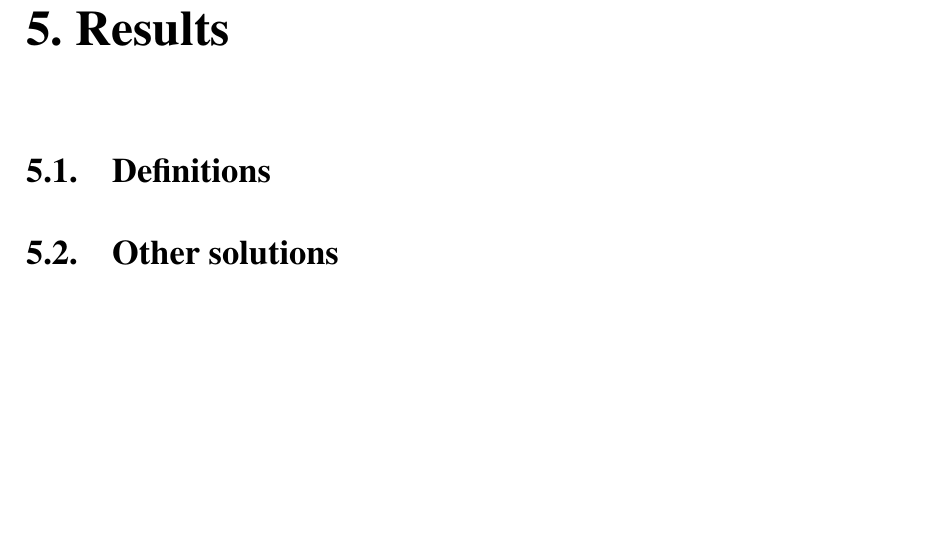
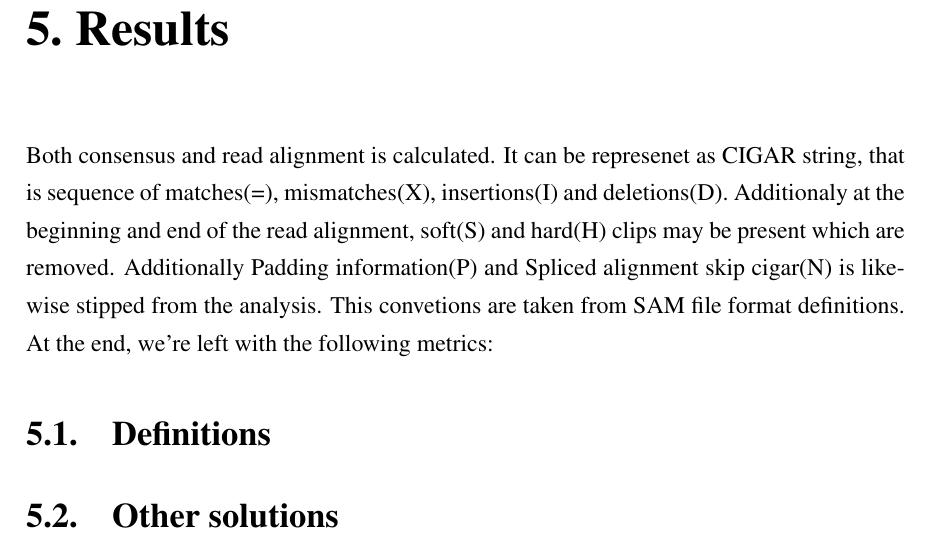
Before and after one commit to nmiculinic/ma-thesis, a LaTeX thesis (nmiculinic_ma.tex): part of page 26 of 33, cut so that both start at the same text, the shorter picture padded with empty space. Compiled offline with pdfLaTeX.

Commit message:
Working update

```diff
--- a/nmiculinic_ma.tex
+++ b/nmiculinic_ma.tex
@@ -521,11 +521,12 @@ class HyperParamCfg(NamedTuple):
 
 \chapter{Results}
 
-% Both consensus and read alignment is calculated. It can be represenet as CIGAR string, that is sequence of matches(\=), mismatches(X), insertions(I) and deletions(D). Additionaly at the beginning and end of the read alignment, soft(S) and hard(H) clips may be present which are removed. Additionally Padding information(P) and Spliced alignment skip cigar(N) is likewise stipped from the analysis. This convetions are taken from SAM file format definitions. At the end, we're left with the following metrics:
+ Both consensus and read alignment is calculated. It can be represenet as CIGAR string, that is sequence of matches(=), mismatches(X), insertions(I) and deletions(D). Additionaly at the beginning and end of the read alignment, soft(S) and hard(H) clips may be present which are removed. Additionally Padding information(P) and Spliced alignment skip cigar(N) is likewise stipped from the analysis. This convetions are taken from SAM file format definitions. At the end, we're left with the following metrics:
 
 % \begin{align}
-%     \text{read_length} &= \#(=) + \#(X) + \#(I) \\
-%     \text{match_rate} &= dummy
+%  \text{read_length} &= \#(=) + \#(X) + \#(I) \\
+%  \text{match_rate} &= dummy
+% a &= b
 % \end{align}
 
 \section{Definitions}
```
Also changed, not shown: nmiculinic_ma.pdf.
